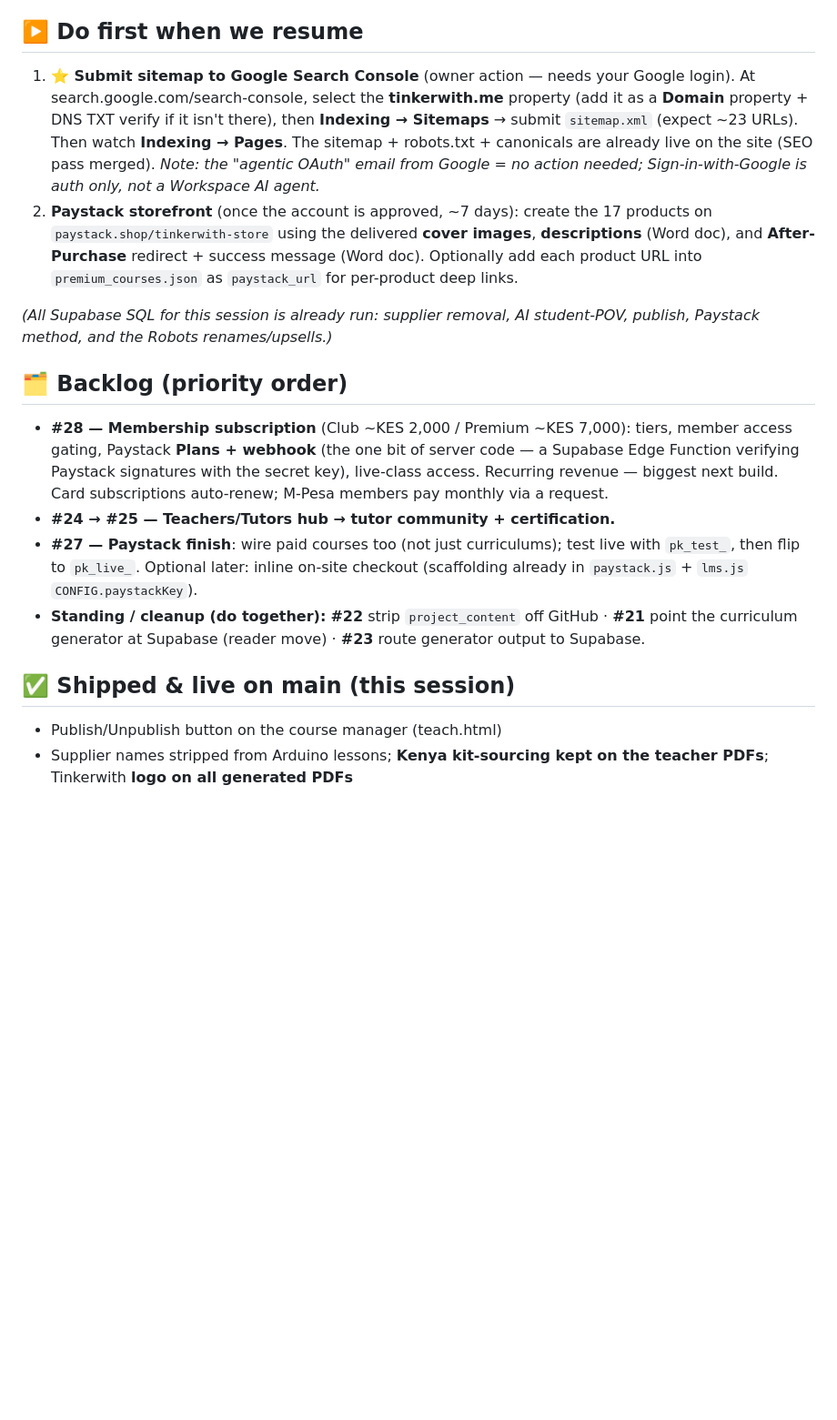
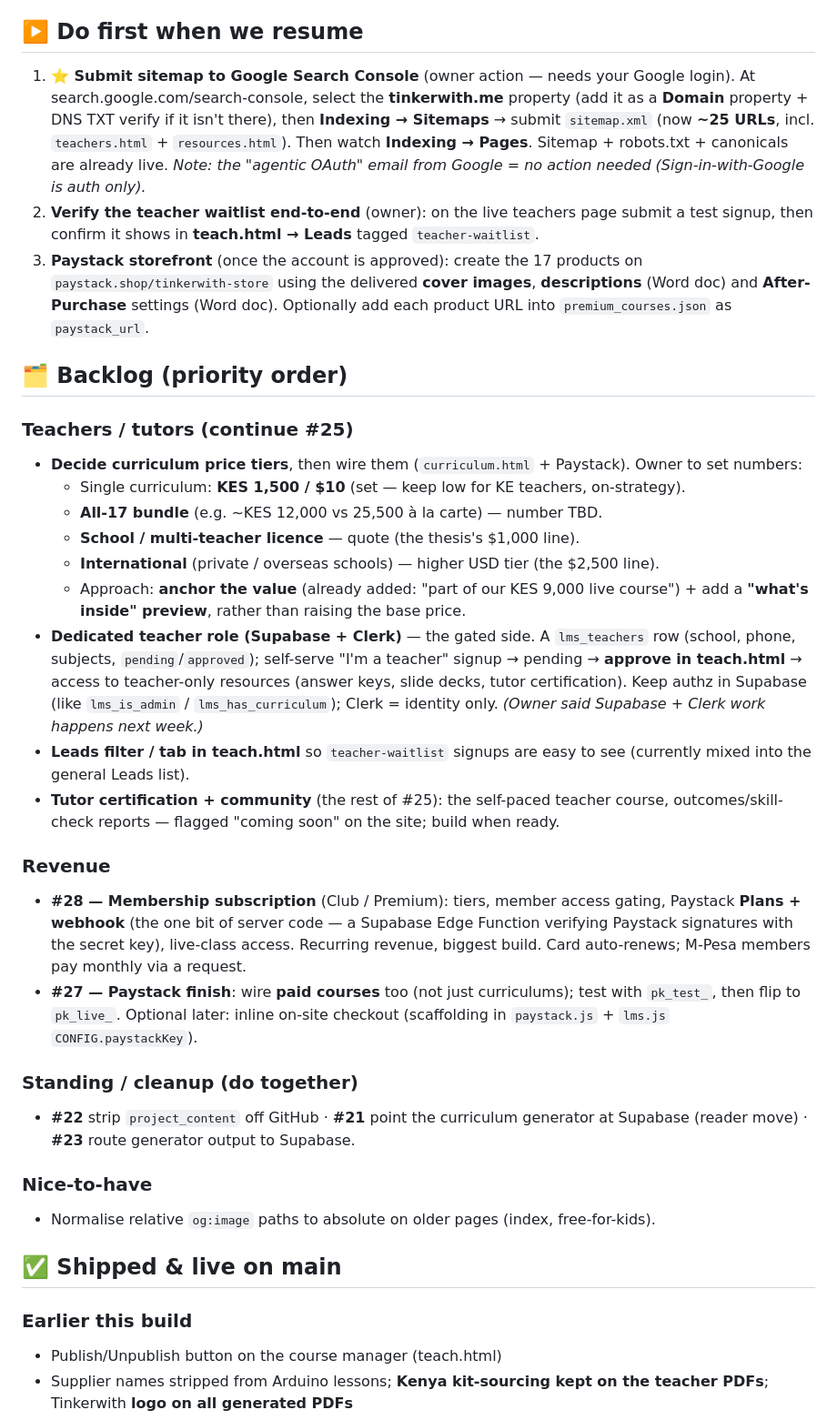
Before and after one commit to anny320/tinkerwithme, a Markdown page: NEXT.md, the part around one of its changes. Shown at 91% size. Rendered like a GitHub page; blank space fills up the shorter version.

```diff
--- a/NEXT.md
+++ b/NEXT.md
@@ -4,17 +4,35 @@ _Last updated: 16 Oct 2026_
 
 ## ▶️ Do first when we resume
-1. **⭐ Submit sitemap to Google Search Console** (owner action — needs your Google login). At search.google.com/search-console, select the **tinkerwith.me** property (add it as a **Domain** property + DNS TXT verify if it isn't there), then **Indexing → Sitemaps** → submit `sitemap.xml` (expect ~23 URLs). Then watch **Indexing → Pages**. The sitemap + robots.txt + canonicals are already live on the site (SEO pass merged). _Note: the "agentic OAuth" email from Google = no action needed; Sign-in-with-Google is auth only, not a Workspace AI agent._
-2. **Paystack storefront** (once the account is approved, ~7 days): create the 17 products on `paystack.shop/tinkerwith-store` using the delivered **cover images**, **descriptions** (Word doc), and **After-Purchase** redirect + success message (Word doc). Optionally add each product URL into `premium_courses.json` as `paystack_url` for per-product deep links.
-
-_(All Supabase SQL for this session is already run: supplier removal, AI student-POV, publish, Paystack method, and the Robots renames/upsells.)_
+1. **⭐ Submit sitemap to Google Search Console** (owner action — needs your Google login). At search.google.com/search-console, select the **tinkerwith.me** property (add it as a **Domain** property + DNS TXT verify if it isn't there), then **Indexing → Sitemaps** → submit `sitemap.xml` (now **~25 URLs**, incl. `teachers.html` + `resources.html`). Then watch **Indexing → Pages**. Sitemap + robots.txt + canonicals are already live. _Note: the "agentic OAuth" email from Google = no action needed (Sign-in-with-Google is auth only)._
+2. **Verify the teacher waitlist end-to-end** (owner): on the live teachers page submit a test signup, then confirm it shows in **teach.html → Leads** tagged `teacher-waitlist`.
+3. **Paystack storefront** (once the account is approved): create the 17 products on `paystack.shop/tinkerwith-store` using the delivered **cover images**, **descriptions** (Word doc) and **After-Purchase** settings (Word doc). Optionally add each product URL into `premium_courses.json` as `paystack_url`.
 
 ## 🗂️ Backlog (priority order)
-- **#28 — Membership subscription** (Club ~KES 2,000 / Premium ~KES 7,000): tiers, member access gating, Paystack **Plans + webhook** (the one bit of server code — a Supabase Edge Function verifying Paystack signatures with the secret key), live-class access. Recurring revenue — biggest next build. Card subscriptions auto-renew; M-Pesa members pay monthly via a request.
-- **#24 → #25 — Teachers/Tutors hub → tutor community + certification.**
-- **#27 — Paystack finish**: wire paid courses too (not just curriculums); test live with `pk_test_`, then flip to `pk_live_`. Optional later: inline on-site checkout (scaffolding already in `paystack.js` + `lms.js` `CONFIG.paystackKey`).
-- **Standing / cleanup (do together):** **#22** strip `project_content` off GitHub · **#21** point the curriculum generator at Supabase (reader move) · **#23** route generator output to Supabase.
 
-## ✅ Shipped & live on main (this session)
+### Teachers / tutors (continue #25)
+- **Decide curriculum price tiers**, then wire them (`curriculum.html` + Paystack). Owner to set numbers:
+  - Single curriculum: **KES 1,500 / $10** (set — keep low for KE teachers, on-strategy).
+  - **All-17 bundle** (e.g. ~KES 12,000 vs 25,500 à la carte) — number TBD.
+  - **School / multi-teacher licence** — quote (the thesis's $1,000 line).
+  - **International** (private / overseas schools) — higher USD tier (the $2,500 line).
+  - Approach: **anchor the value** (already added: "part of our KES 9,000 live course") + add a **"what's inside" preview**, rather than raising the base price.
+- **Dedicated teacher role (Supabase + Clerk)** — the gated side. A `lms_teachers` row (school, phone, subjects, `pending`/`approved`); self-serve "I'm a teacher" signup → pending → **approve in teach.html** → access to teacher-only resources (answer keys, slide decks, tutor certification). Keep authz in Supabase (like `lms_is_admin` / `lms_has_curriculum`); Clerk = identity only. _(Owner said Supabase + Clerk work happens next week.)_
+- **Leads filter / tab in teach.html** so `teacher-waitlist` signups are easy to see (currently mixed into the general Leads list).
+- **Tutor certification + community** (the rest of #25): the self-paced teacher course, outcomes/skill-check reports — flagged "coming soon" on the site; build when ready.
+
+### Revenue
+- **#28 — Membership subscription** (Club / Premium): tiers, member access gating, Paystack **Plans + webhook** (the one bit of server code — a Supabase Edge Function verifying Paystack signatures with the secret key), live-class access. Recurring revenue, biggest build. Card auto-renews; M-Pesa members pay monthly via a request.
+- **#27 — Paystack finish**: wire **paid courses** too (not just curriculums); test with `pk_test_`, then flip to `pk_live_`. Optional later: inline on-site checkout (scaffolding in `paystack.js` + `lms.js` `CONFIG.paystackKey`).
+
+### Standing / cleanup (do together)
+- **#22** strip `project_content` off GitHub · **#21** point the curriculum generator at Supabase (reader move) · **#23** route generator output to Supabase.
+
+### Nice-to-have
+- Normalise relative `og:image` paths to absolute on older pages (index, free-for-kids).
+
+## ✅ Shipped & live on main
+
+### Earlier this build
 - Publish/Unpublish button on the course manager (teach.html)
 - Supplier names stripped from Arduino lessons; **Kenya kit-sourcing kept on the teacher PDFs**; Tinkerwith **logo on all generated PDFs**
 - All **17 premium curricula** generated → private Supabase bucket
```
Also changed, not shown: other parts of NEXT.md (+30 -8 lines).
